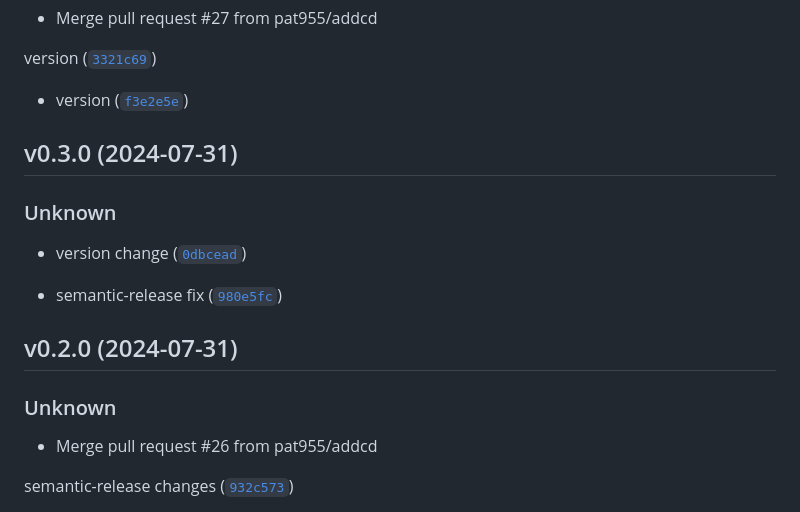
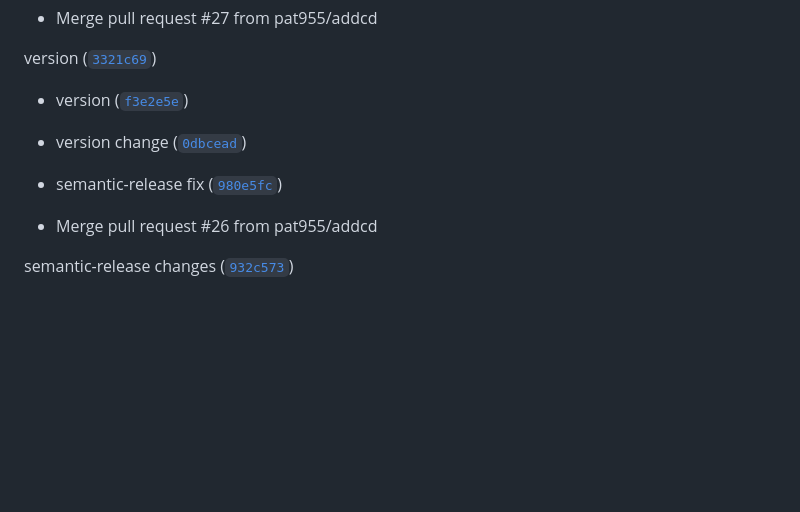
Before and after one commit to pat955/poki-books, a Markdown page: CHANGELOG.md, the part around one of its changes. GitHub-like rendering; blank space fills up the shorter version.

```diff
--- a/CHANGELOG.md
+++ b/CHANGELOG.md
@@ -10,17 +12,9 @@ version ([`3321c69`](https://github.com/pat955/poki_books/commit/3321c69d29eb31b
 
 * version ([`f3e2e5e`](https://github.com/pat955/poki_books/commit/f3e2e5e91b953c2b166748d92f2f15c158c6dd3b))
 
-## v0.3.0 (2024-07-31)
-
-### Unknown
-
 * version change ([`0dbcead`](https://github.com/pat955/poki_books/commit/0dbcead16f48e1f95c49500f31c6b4a47a97ef43))
 
 * semantic-release fix ([`980e5fc`](https://github.com/pat955/poki_books/commit/980e5fccaade613f30e4067e2dd6e9ac5d9ee9dd))
-
-## v0.2.0 (2024-07-31)
-
-### Unknown
 
 * Merge pull request #26 from pat955/addcd
 
```
Also changed, not shown: other parts of CHANGELOG.md (+3 -1 lines).
